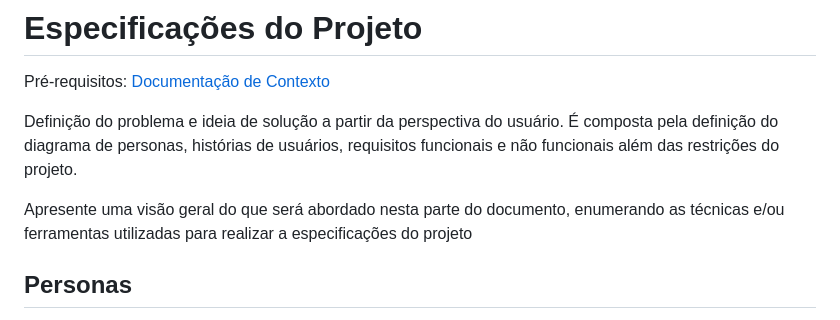
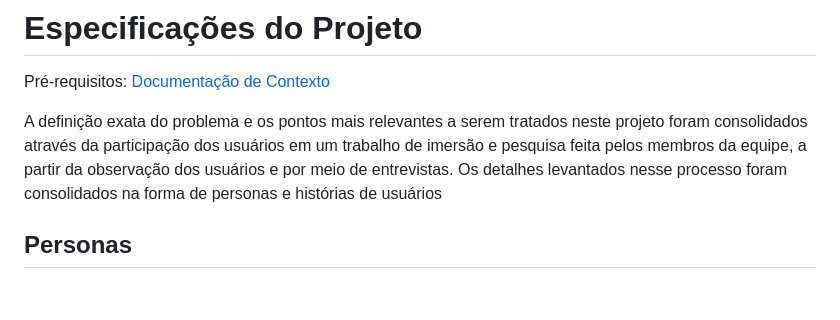
Before and after one commit to ICEI-PUC-Minas-PMV-ADS/pmv-ads-2024-1-e2-proj-int-t4-pmv-ads-2024-1-e2-projeto-cleandrive, a Markdown page: docs/02-Especificação do Projeto.md, the part around the change. Drawn GitHub-style; blank space fills up the shorter version.

```diff
--- a/docs/02-Especificação do Projeto.md
+++ b/docs/02-Especificação do Projeto.md
@@ -2,9 +2,7 @@
 
 <span style="color:red">Pré-requisitos: <a href="1-Documentação de Contexto.md"> Documentação de Contexto</a></span>
 
-Definição do problema e ideia de solução a partir da perspectiva do usuário. É composta pela definição do  diagrama de personas, histórias de usuários, requisitos funcionais e não funcionais além das restrições do projeto.
-
-Apresente uma visão geral do que será abordado nesta parte do documento, enumerando as técnicas e/ou ferramentas utilizadas para realizar a especificações do projeto
+A definição exata do problema e os pontos mais relevantes a serem tratados neste projeto foram consolidados através da participação dos usuários em um trabalho de imersão e pesquisa feita pelos membros da equipe, a partir da observação dos usuários e por meio de entrevistas. Os detalhes levantados nesse processo foram consolidados na forma de personas e histórias de usuários
 
 ## Personas
 
```
